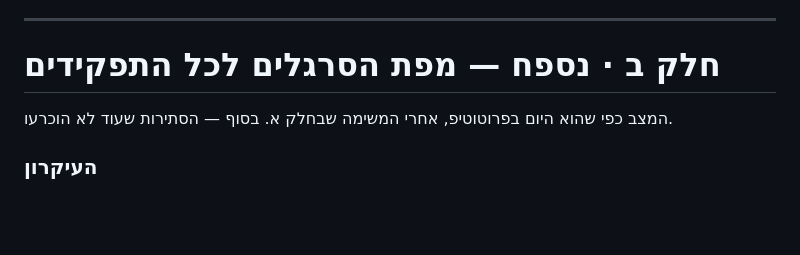
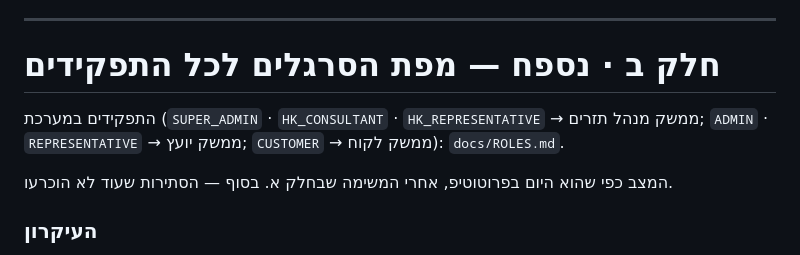
Before and after one commit to eyal-hg/main, a Markdown page: docs/TASK_RAILS.md, the part around the change. Drawn GitHub-style; blank space fills up the shorter version.

```diff
--- a/docs/TASK_RAILS.md
+++ b/docs/TASK_RAILS.md
@@ -97,6 +97,9 @@ GET /manager/rail-clients
 
 # חלק ב · נספח — מפת הסרגלים לכל התפקידים
 
+התפקידים במערכת (`SUPER_ADMIN` · `HK_CONSULTANT` · `HK_REPRESENTATIVE` → ממשק מנהל תזרים;
+`ADMIN` · `REPRESENTATIVE` → ממשק יועץ; `CUSTOMER` → ממשק לקוח): `docs/ROLES.md`.
+
 המצב כפי שהוא היום בפרוטוטיפ, אחרי המשימה שבחלק א. בסוף — הסתירות שעוד לא הוכרעו.
 
 ### העיקרון
```
Also changed, not shown: PROJECT_CONTEXT.md (+4 -0 lines), docs/ROLES.md (added, +36 -0 lines).
